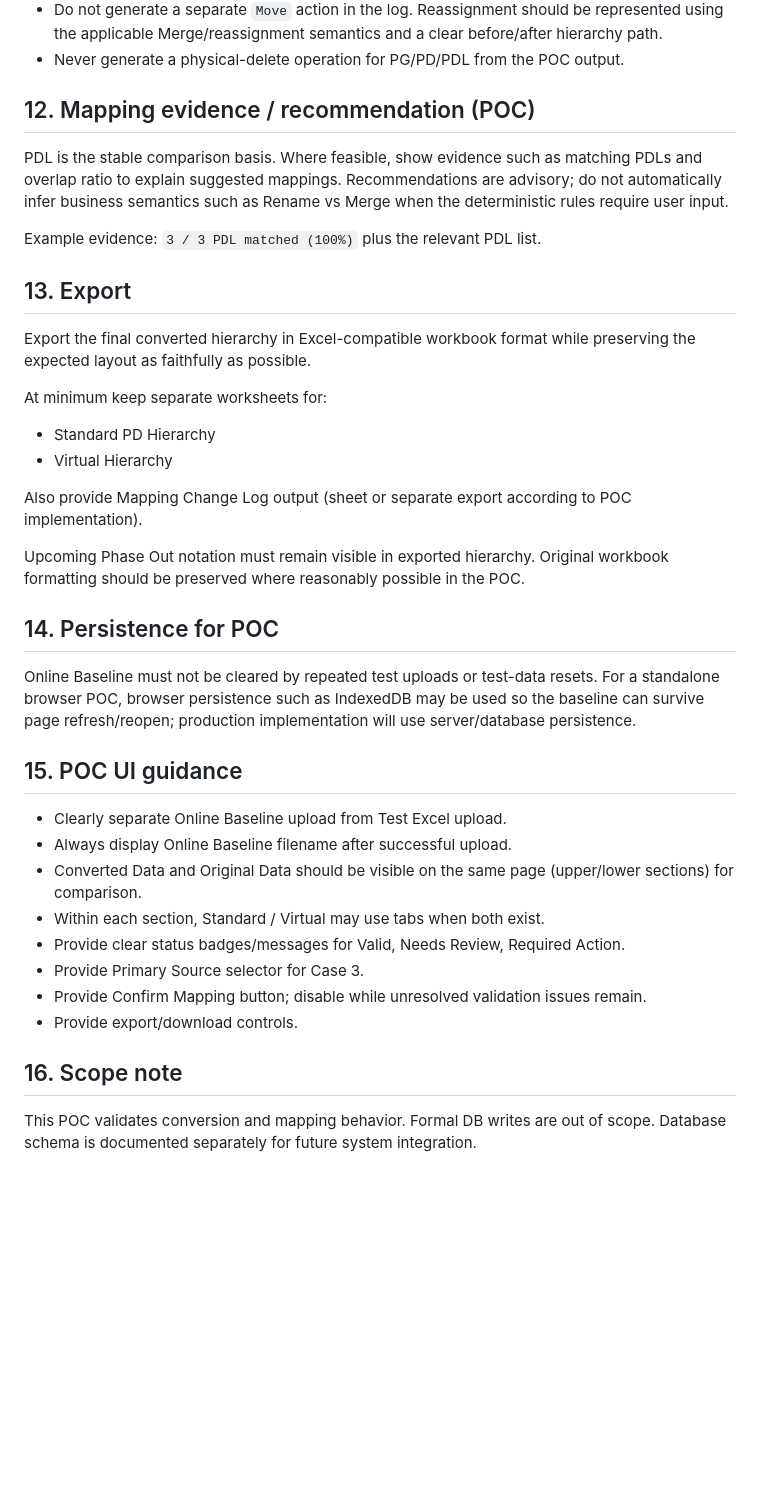
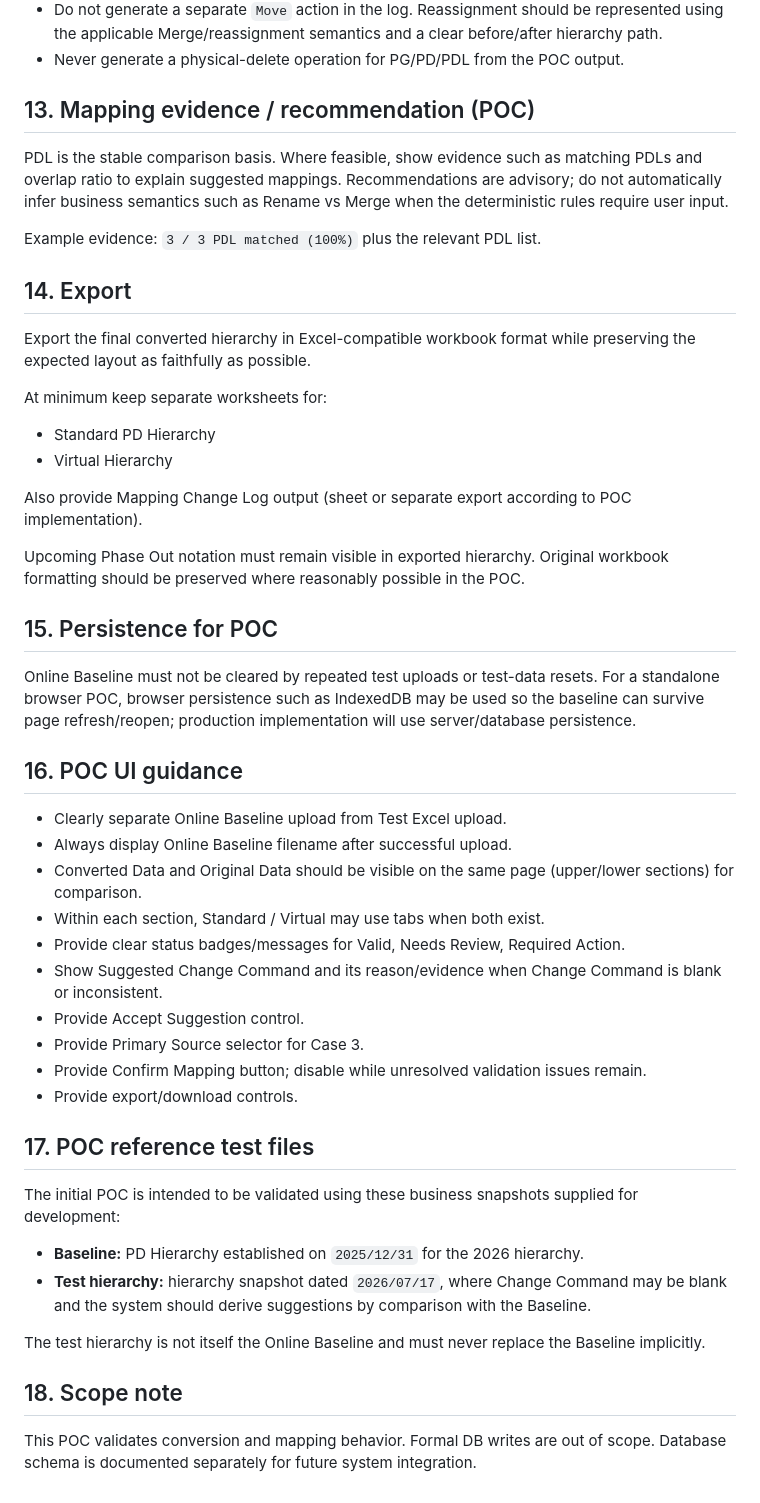
Before and after one commit to AngelaLin-Wits/PD-Hierarchy-Mapping-POC, a Markdown page: SPEC.md, the part around one of its changes. Rendered like a GitHub page; blank space fills up the shorter version.

```diff
--- a/SPEC.md
+++ b/SPEC.md
@@ -176,12 +215,12 @@ Examples:
 - Do not generate a separate `Move` action in the log. Reassignment should be represented using the applicable Merge/reassignment semantics and a clear before/after hierarchy path.
 - Never generate a physical-delete operation for PG/PD/PDL from the POC output.
 
-## 12. Mapping evidence / recommendation (POC)
+## 13. Mapping evidence / recommendation (POC)
 PDL is the stable comparison basis. Where feasible, show evidence such as matching PDLs and overlap ratio to explain suggested mappings. Recommendations are advisory; do not automatically infer business semantics such as Rename vs Merge when the deterministic rules require user input.
 
 Example evidence: `3 / 3 PDL matched (100%)` plus the relevant PDL list.
 
-## 13. Export
+## 14. Export
 Export the final converted hierarchy in Excel-compatible workbook format while preserving the expected layout as faithfully as possible.
 
 At minimum keep separate worksheets for:
@@ -192,18 +231,27 @@ Also provide Mapping Change Log output (sheet or separate export according to PO
 
 Upcoming Phase Out notation must remain visible in exported hierarchy. Original workbook formatting should be preserved where reasonably possible in the POC.
 
-## 14. Persistence for POC
+## 15. Persistence for POC
 Online Baseline must not be cleared by repeated test uploads or test-data resets. For a standalone browser POC, browser persistence such as IndexedDB may be used so the baseline can survive page refresh/reopen; production implementation will use server/database persistence.
 
-## 15. POC UI guidance
+## 16. POC UI guidance
 - Clearly separate Online Baseline upload from Test Excel upload.
 - Always display Online Baseline filename after successful upload.
 - Converted Data and Original Data should be visible on the same page (upper/lower sections) for comparison.
 - Within each section, Standard / Virtual may use tabs when both exist.
 - Provide clear status badges/messages for Valid, Needs Review, Required Action.
+- Show Suggested Change Command and its reason/evidence when Change Command is blank or inconsistent.
+- Provide Accept Suggestion control.
 - Provide Primary Source selector for Case 3.
 - Provide Confirm Mapping button; disable while unresolved validation issues remain.
 - Provide export/download controls.
 
-## 16. Scope note
+## 17. POC reference test files
+The initial POC is intended to be validated using these business snapshots supplied for development:
+- **Baseline:** PD Hierarchy established on `2025/12/31` for the 2026 hierarchy.
+- **Test hierarchy:** hierarchy snapshot dated `2026/07/17`, where Change Command may be blank and the system should derive suggestions by comparison with the Baseline.
+
+The test hierarchy is not itself the Online Baseline and must never replace the Baseline implicitly.
+
+## 18. Scope note
 This POC validates conversion and mapping behavior. Formal DB writes are out of scope. Database schema is documented separately for future system integration.
```
Also changed, not shown: other parts of SPEC.md (+59 -20 lines).
